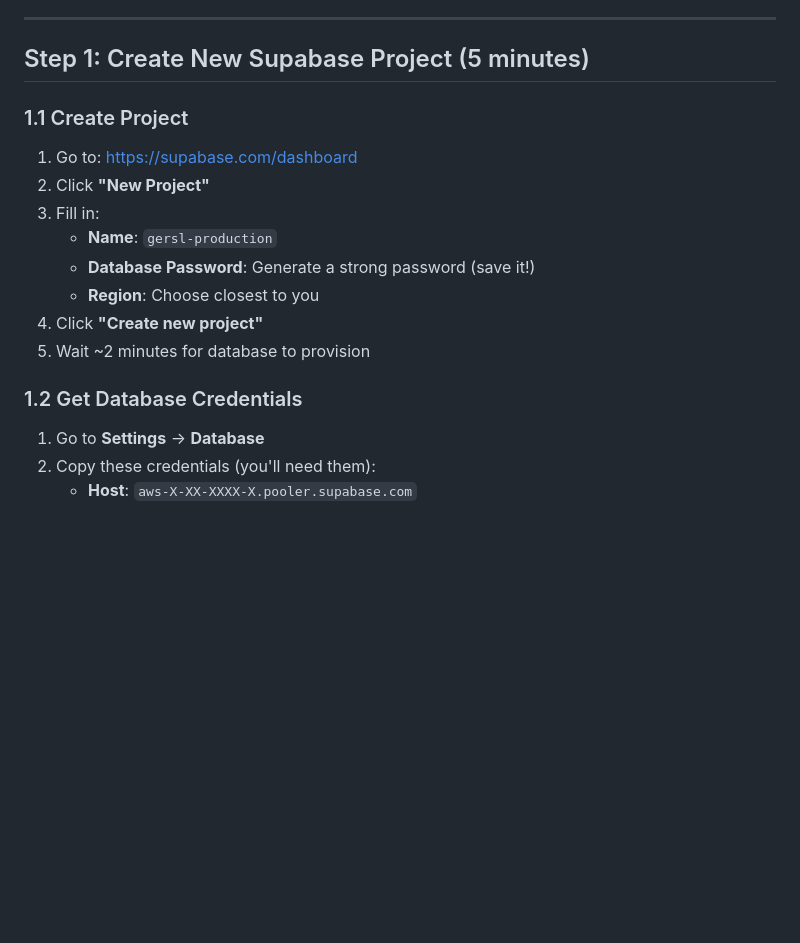
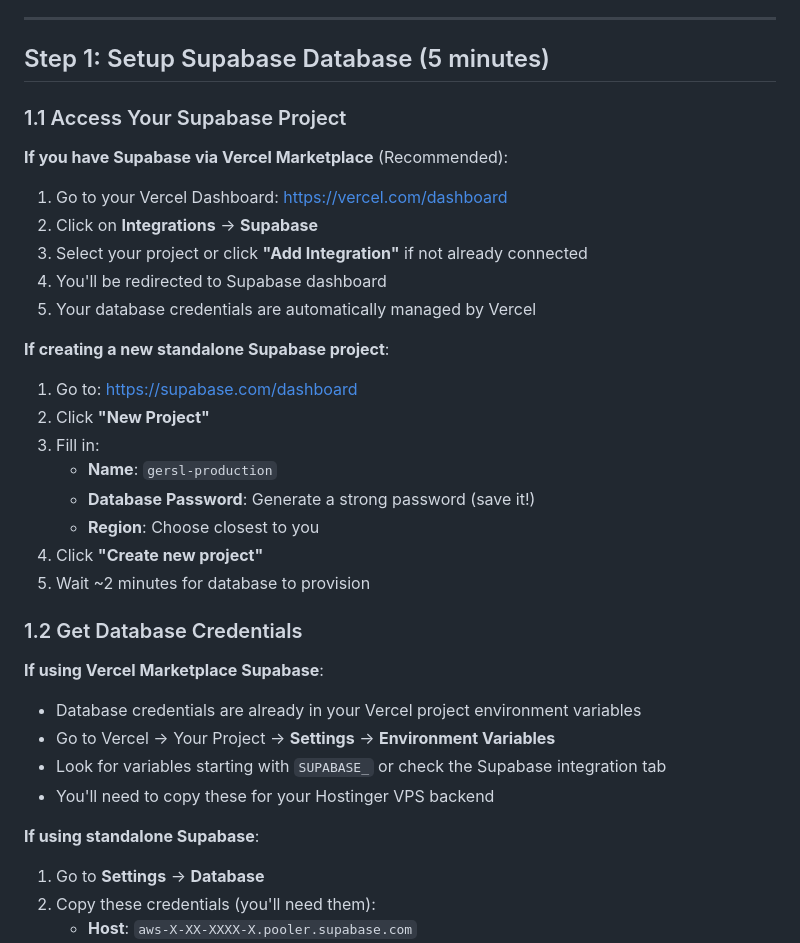
Before and after one commit to jarooq/gersl-management, a Markdown page: DEPLOYMENT_GUIDE.md, the part around the change. Drawn GitHub-style; blank space fills up the shorter version.

Commit message:
Add Vercel Marketplace Supabase integration notes
Updated deployment guide to support Supabase via Vercel Marketplace.

Changes:
- Added instructions for accessing Supabase through Vercel Marketplace
- Noted that database credentials are auto-managed in Vercel
- Provided guidance for copying credentials to Hostinger VPS
- Maintained backward compatibility for standalone Supabase setup

Benefits for Vercel Marketplace users:
- Simplified database setup
- Credentials automatically available in Vercel
- Seamless integration between frontend and database

🤖 Generated with [Claude Code](https://claude.com/claude-code)

Co-Authored-By: Claude <noreply@anthropic.com>

```diff
--- a/DEPLOYMENT_GUIDE.md
+++ b/DEPLOYMENT_GUIDE.md
@@ -40,10 +40,18 @@
 
 ---
 
-## Step 1: Create New Supabase Project (5 minutes)
+## Step 1: Setup Supabase Database (5 minutes)
 
-### 1.1 Create Project
+### 1.1 Access Your Supabase Project
 
+**If you have Supabase via Vercel Marketplace** (Recommended):
+1. Go to your Vercel Dashboard: https://vercel.com/dashboard
+2. Click on **Integrations** → **Supabase**
+3. Select your project or click **"Add Integration"** if not already connected
+4. You'll be redirected to Supabase dashboard
+5. Your database credentials are automatically managed by Vercel
+
+**If creating a new standalone Supabase project**:
 1. Go to: https://supabase.com/dashboard
 2. Click **"New Project"**
 3. Fill in:
@@ -55,6 +63,13 @@
 
 ### 1.2 Get Database Credentials
 
+**If using Vercel Marketplace Supabase**:
+- Database credentials are already in your Vercel project environment variables
+- Go to Vercel → Your Project → **Settings** → **Environment Variables**
+- Look for variables starting with `SUPABASE_` or check the Supabase integration tab
+- You'll need to copy these for your Hostinger VPS backend
+
+**If using standalone Supabase**:
 1. Go to **Settings** → **Database**
 2. Copy these credentials (you'll need them):
    - **Host**: `aws-X-XX-XXXX-X.pooler.supabase.com`
```
